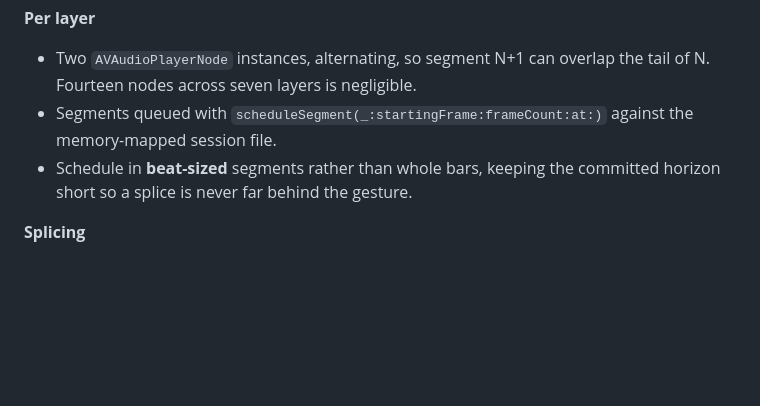
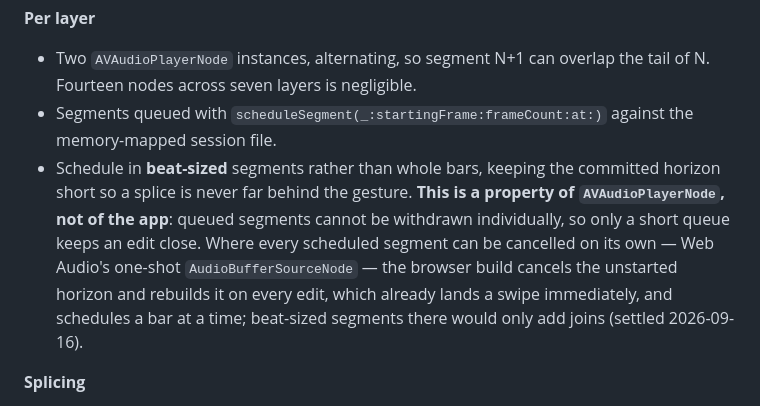
Before and after one commit to collinrandolph/loopmemo, a Markdown page: docs/audio-loop-recorder-spec.md, the part around the change. Rendered like a GitHub page; blank space fills up the shorter version.

```diff
--- a/docs/audio-loop-recorder-spec.md
+++ b/docs/audio-loop-recorder-spec.md
@@ -637,7 +637,7 @@ take effect on playing audio without interrupting it (§2.5).
 **Per layer**
 - Two `AVAudioPlayerNode` instances, alternating, so segment N+1 can overlap the tail of N. Fourteen nodes across seven layers is negligible.
 - Segments queued with `scheduleSegment(_:startingFrame:frameCount:at:)` against the memory-mapped session file.
-- Schedule in **beat-sized** segments rather than whole bars, keeping the committed horizon short so a splice is never far behind the gesture.
+- Schedule in **beat-sized** segments rather than whole bars, keeping the committed horizon short so a splice is never far behind the gesture. **This is a property of `AVAudioPlayerNode`, not of the app**: queued segments cannot be withdrawn individually, so only a short queue keeps an edit close. Where every scheduled segment can be cancelled on its own — Web Audio's one-shot `AudioBufferSourceNode` — the browser build cancels the unstarted horizon and rebuilds it on every edit, which already lands a swipe immediately, and schedules a bar at a time; beat-sized segments there would only add joins (settled 2026-09-16).
 
 **Splicing**
 - 5–10 ms equal-power crossfade on every join, **unconditionally** — including splices into the same source. Bar boundaries in a live recording almost never land on silence, so butt-joining clicks. A no-op fade costs nothing; branching costs a special case.
```
Also changed, not shown: CLAUDE.md (+10 -2 lines).
